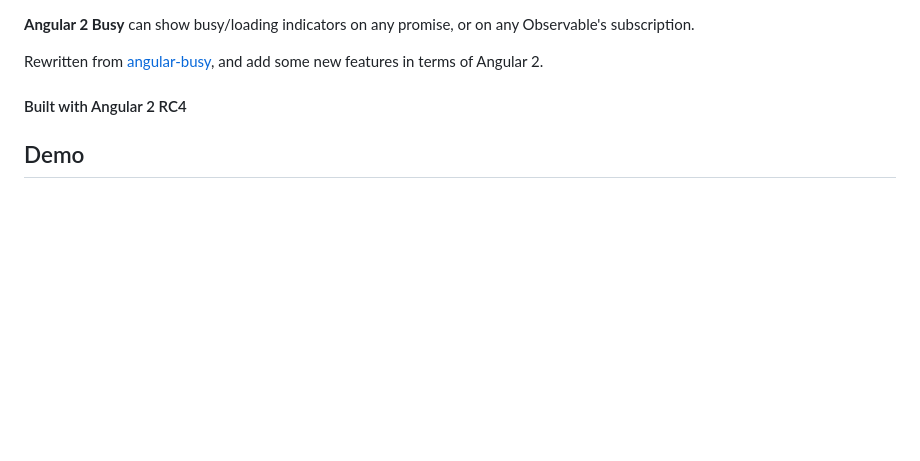
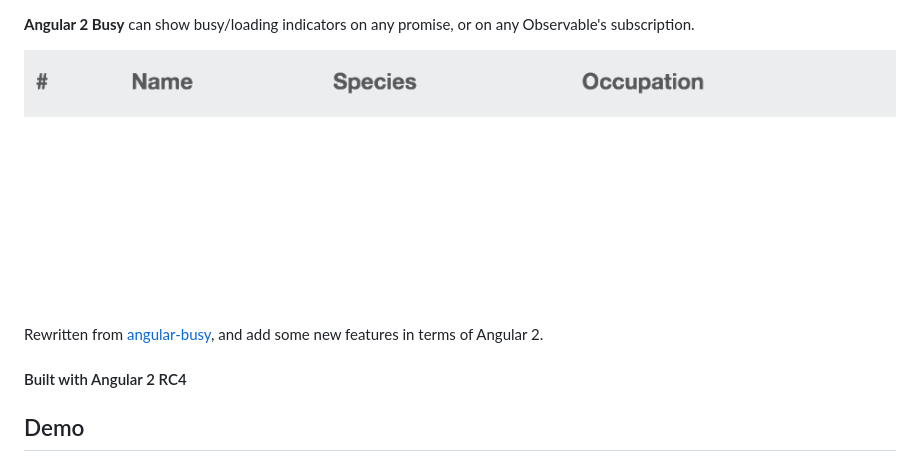
Before and after one commit to devyumao/angular2-busy, a Markdown page: README.md, the part around the change printed below. GitHub-like rendering; pictures changed too: screenshot/demo.gif (added); blank space fills up the shorter version.

```diff
--- a/README.md
+++ b/README.md
@@ -3,5 +4,7 @@
 
 **Angular 2 Busy** can show busy/loading indicators on any promise, or on any  Observable's subscription.
+
+<img src="./screenshot/demo.gif" style="width: 630px;">
 
 Rewritten from [angular-busy](https://github.com/cgross/angular-busy), and add some new features in terms of Angular 2.
 
```
Also changed, not shown: other parts of README.md (+2 -1 lines), 2 other files.
